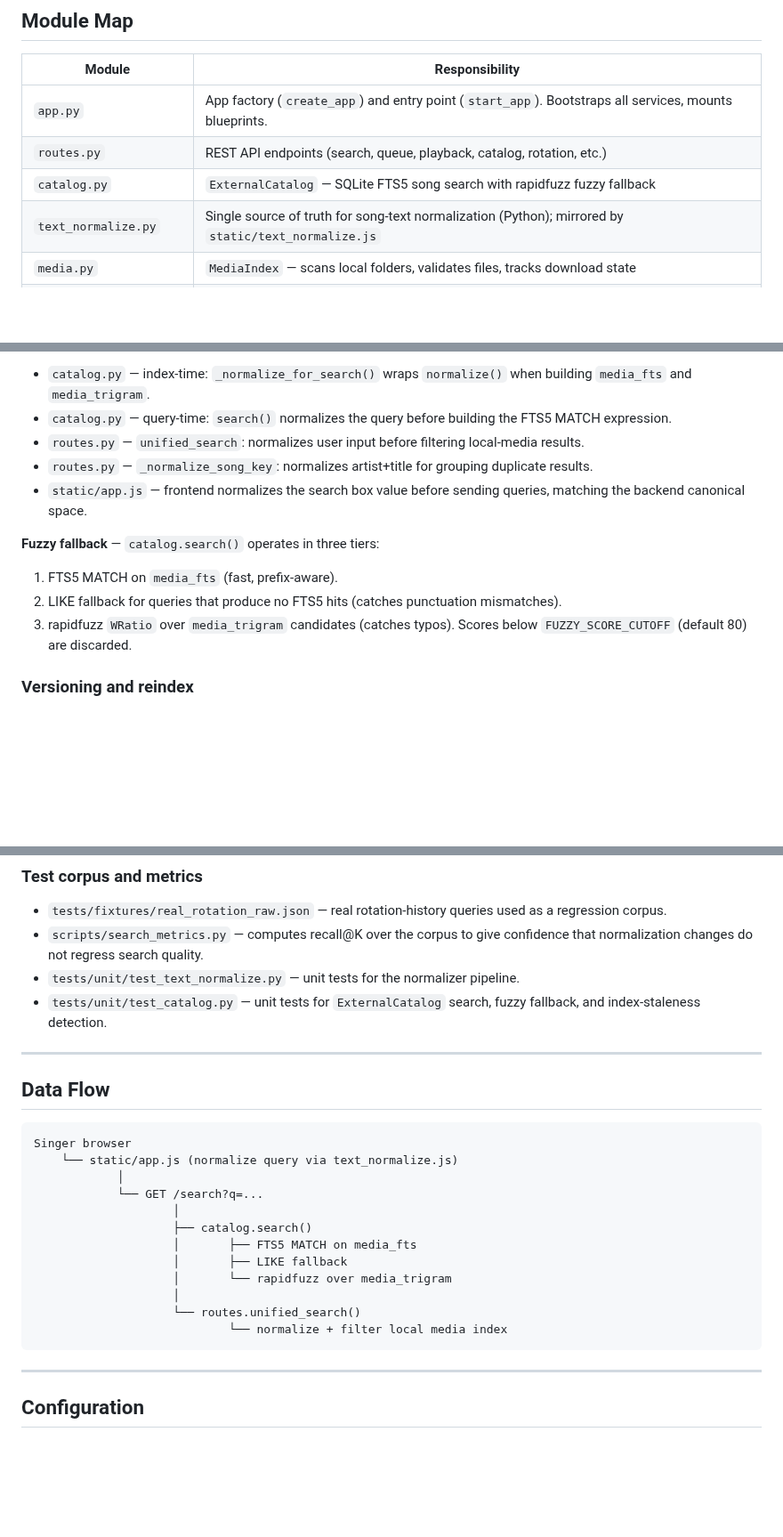
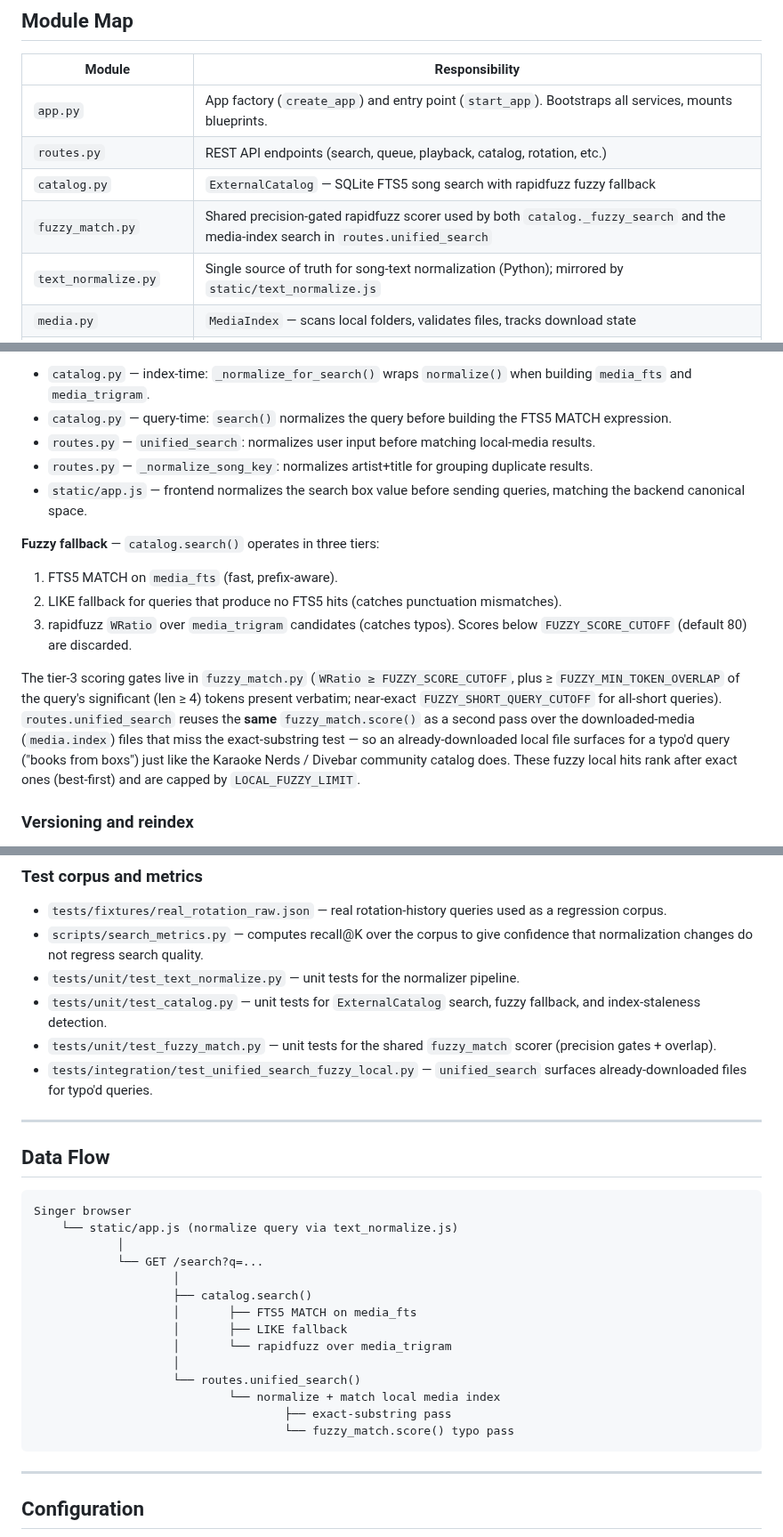
Before and after one commit to nomadkaraoke/kjbox, a Markdown page: kj-controller/docs/ARCHITECTURE.md, 3 parts joined by grey strips. Shown at 89% size. GitHub-like rendering; blank space fills up the shorter version.

Commit message:
docs: document shared fuzzy_match module + media-index typo fallback
Co-Authored-By: Claude Opus 4.8 <noreply@anthropic.com>

````diff
--- a/kj-controller/docs/ARCHITECTURE.md
+++ b/kj-controller/docs/ARCHITECTURE.md
@@ -13,6 +13,7 @@ KJ Controller is a Flask + vanilla JS web app for managing live karaoke shows. I
 | `app.py` | App factory (`create_app`) and entry point (`start_app`). Bootstraps all services, mounts blueprints. |
 | `routes.py` | REST API endpoints (search, queue, playback, catalog, rotation, etc.) |
 | `catalog.py` | `ExternalCatalog` — SQLite FTS5 song search with rapidfuzz fuzzy fallback |
+| `fuzzy_match.py` | Shared precision-gated rapidfuzz scorer used by both `catalog._fuzzy_search` and the media-index search in `routes.unified_search` |
 | `text_normalize.py` | Single source of truth for song-text normalization (Python); mirrored by `static/text_normalize.js` |
 | `media.py` | `MediaIndex` — scans local folders, validates files, tracks download state |
 | `rotation.py` | `RotationManager` — coordinator: delegates to `rotation_store` + `rotation_sync` |
@@ -64,7 +65,7 @@ KJ Controller is a Flask + vanilla JS web app for managing live karaoke shows. I
 
 - `catalog.py` — index-time: `_normalize_for_search()` wraps `normalize()` when building `media_fts` and `media_trigram`.
 - `catalog.py` — query-time: `search()` normalizes the query before building the FTS5 MATCH expression.
-- `routes.py` — `unified_search`: normalizes user input before filtering local-media results.
+- `routes.py` — `unified_search`: normalizes user input before matching local-media results.
 - `routes.py` — `_normalize_song_key`: normalizes artist+title for grouping duplicate results.
 - `static/app.js` — frontend normalizes the search box value before sending queries, matching the backend canonical space.
 
@@ -73,6 +74,8 @@ KJ Controller is a Flask + vanilla JS web app for managing live karaoke shows. I
 1. FTS5 MATCH on `media_fts` (fast, prefix-aware).
 2. LIKE fallback for queries that produce no FTS5 hits (catches punctuation mismatches).
 3. rapidfuzz `WRatio` over `media_trigram` candidates (catches typos). Scores below `FUZZY_SCORE_CUTOFF` (default 80) are discarded.
+
+The tier-3 scoring gates live in `fuzzy_match.py` (`WRatio ≥ FUZZY_SCORE_CUTOFF`, plus ≥ `FUZZY_MIN_TOKEN_OVERLAP` of the query's significant (len ≥ 4) tokens present verbatim; near-exact `FUZZY_SHORT_QUERY_CUTOFF` for all-short queries). `routes.unified_search` reuses the **same** `fuzzy_match.score()` as a second pass over the downloaded-media (`media.index`) files that miss the exact-substring test — so an already-downloaded local file surfaces for a typo'd query ("books from boxs") just like the Karaoke Nerds / Divebar community catalog does. These fuzzy local hits rank after exact ones (best-first) and are capped by `LOCAL_FUZZY_LIMIT`.
 
 ### Versioning and reindex
 
@@ -92,6 +95,8 @@ The service logs a `WARNING` at startup when it detects a stale index (see `app.
 - `scripts/search_metrics.py` — computes recall@K over the corpus to give confidence that normalization changes do not regress search quality.
 - `tests/unit/test_text_normalize.py` — unit tests for the normalizer pipeline.
 - `tests/unit/test_catalog.py` — unit tests for `ExternalCatalog` search, fuzzy fallback, and index-staleness detection.
+- `tests/unit/test_fuzzy_match.py` — unit tests for the shared `fuzzy_match` scorer (precision gates + overlap).
+- `tests/integration/test_unified_search_fuzzy_local.py` — `unified_search` surfaces already-downloaded files for typo'd queries.
 
 ---
 
@@ -109,7 +114,9 @@ Singer browser
                     │       └── rapidfuzz over media_trigram
                     │
                     └── routes.unified_search()
-                            └── normalize + filter local media index
+                            └── normalize + match local media index
+                                    ├── exact-substring pass
+                                    └── fuzzy_match.score() typo pass
 ```
 
 ---
````
